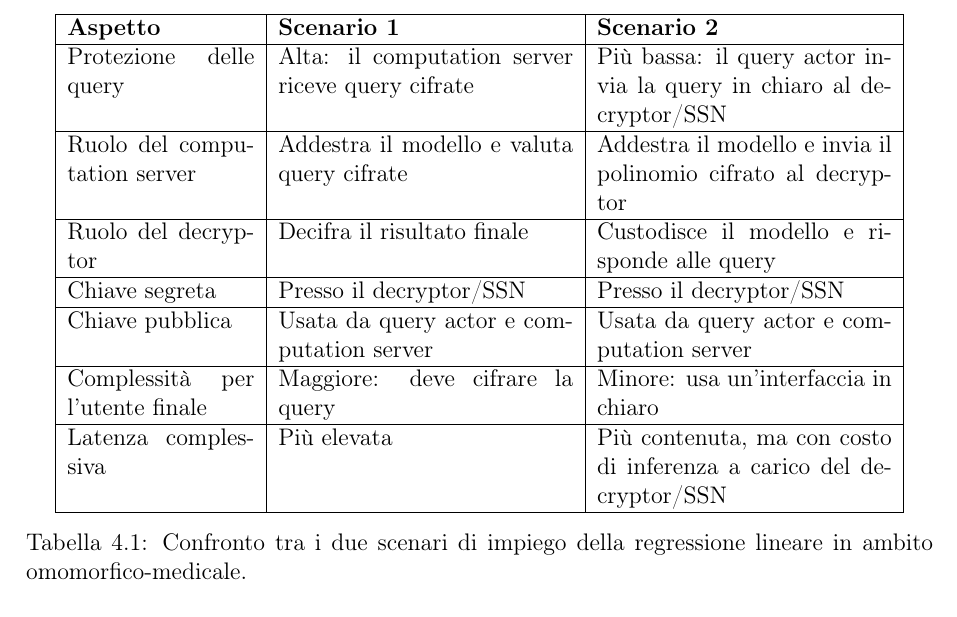
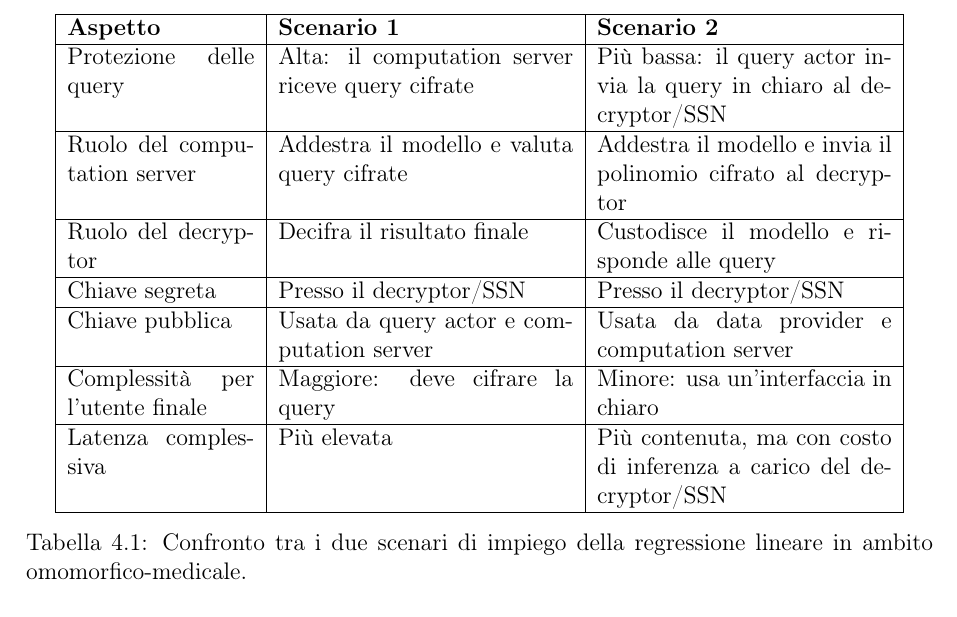
Before and after one commit to kratess/FHE, a LaTeX document (tesi/tesi.tex, which reads tesi/docs/applicazioni_elaborazioni_omomorfiche_scenari_medicali.tex): part of page 30 of 45, cut so that both start at the same text. Compiled offline with pdfLaTeX.

Commit message:
fix typo

```diff
--- a/tesi/docs/applicazioni_elaborazioni_omomorfiche_scenari_medicali.tex
+++ b/tesi/docs/applicazioni_elaborazioni_omomorfiche_scenari_medicali.tex
@@ -201,7 +201,7 @@ Ruolo del decryptor & Decifra il risultato finale & Custodisce il modello e risp
 \hline
 Chiave segreta & Presso il decryptor/SSN & Presso il decryptor/SSN \\
 \hline
-Chiave pubblica & Usata da query actor e computation server & Usata da query actor e computation server \\
+Chiave pubblica & Usata da query actor e computation server & Usata da data provider e computation server \\
 \hline
 Complessit\`a per l'utente finale & Maggiore: deve cifrare la query & Minore: usa un'interfaccia in chiaro \\
 \hline
```
Also changed, not shown: tesi/tesi.pdf.
